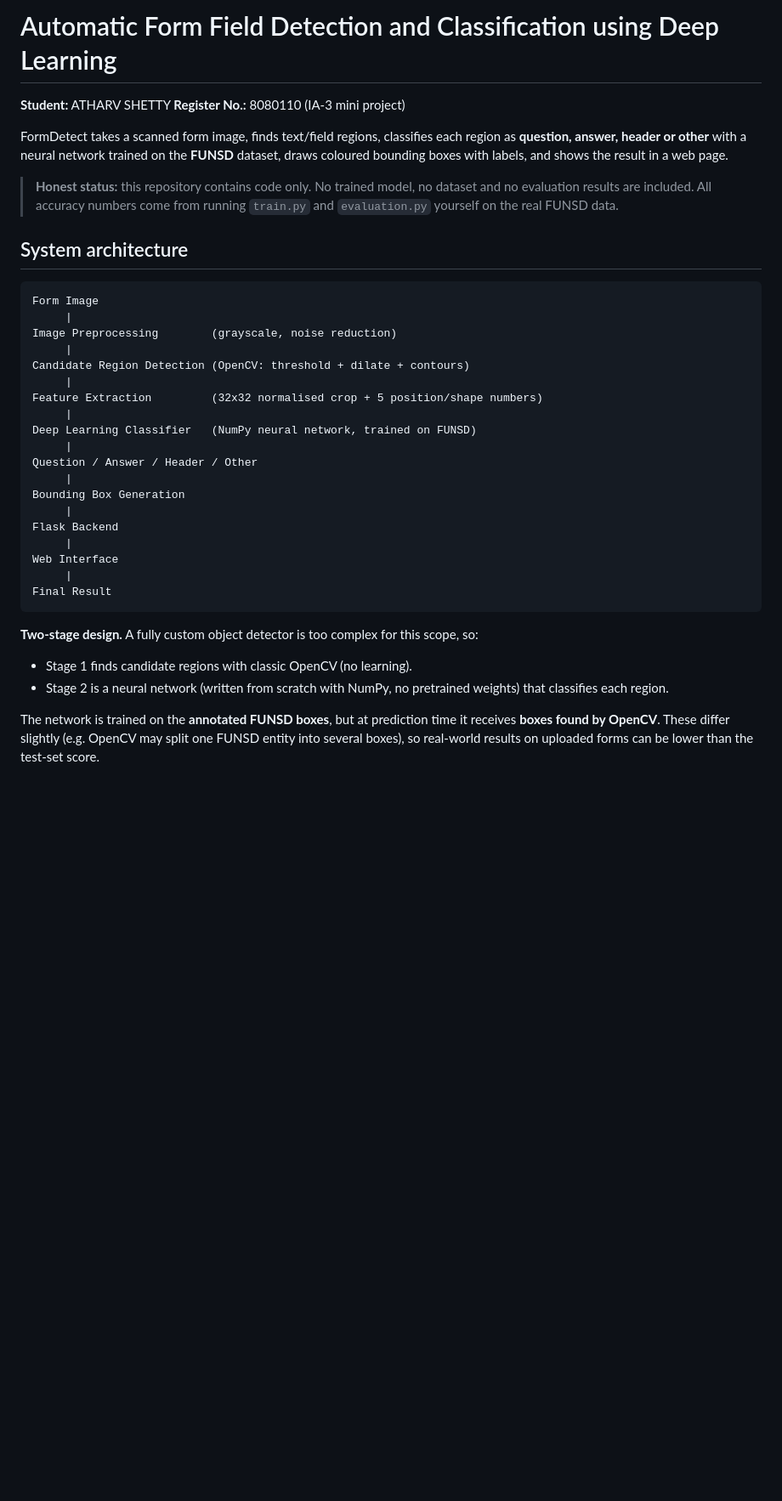
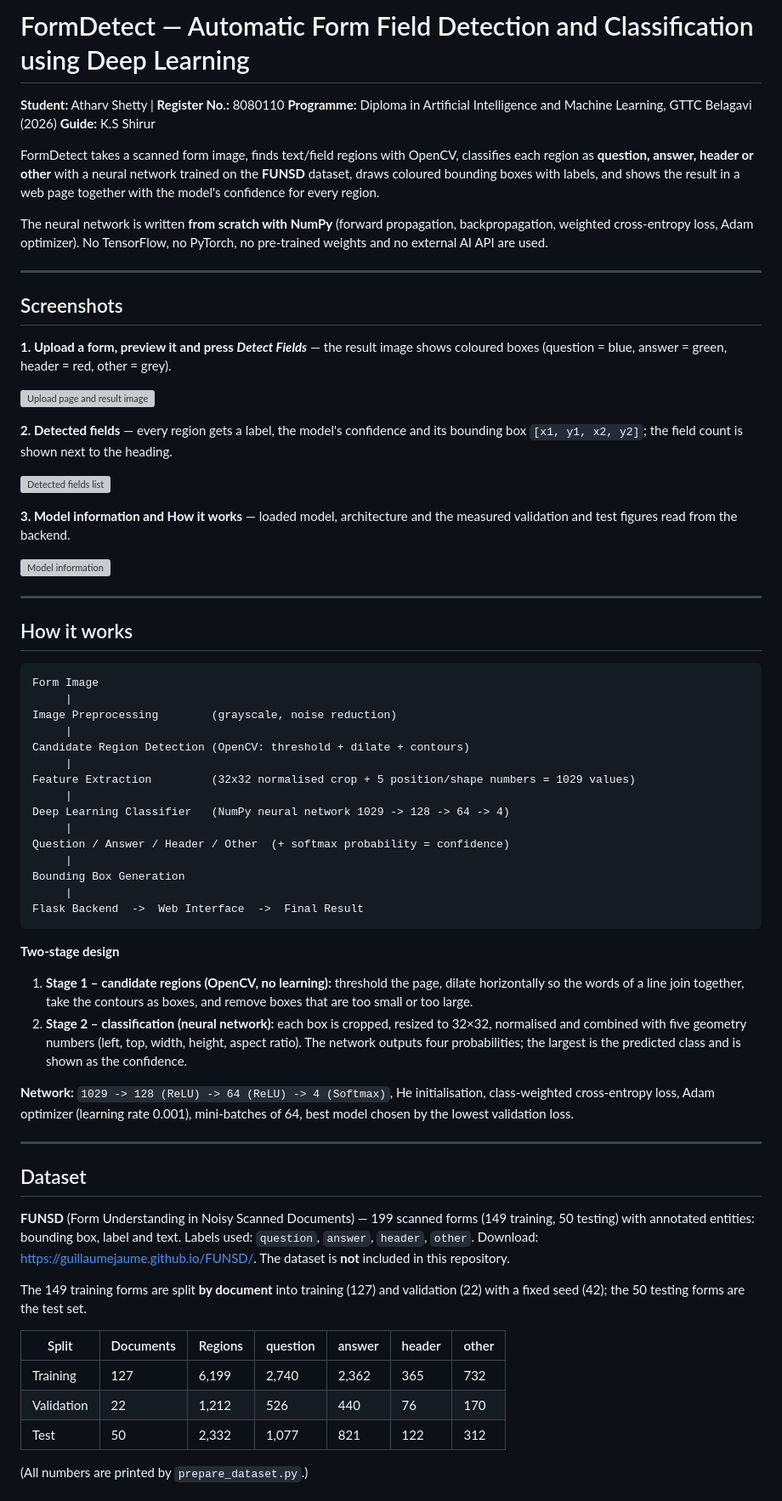
Before and after one commit to Atharv-Ai09/Automatic-Form-Field-Detection, a Markdown page: README.md, the part around one of its changes. Shown at 85% size. Drawn GitHub-style; blank space fills up the shorter version; grey boxes are pictures that could not be loaded.

````diff
--- a/README.md
+++ b/README.md
@@ -1,16 +1,40 @@
-# Automatic Form Field Detection and Classification using Deep Learning
+# FormDetect — Automatic Form Field Detection and Classification using Deep Learning
 
-**Student:** ATHARV SHETTY  **Register No.:** 8080110  (IA-3 mini project)
+**Student:** Atharv Shetty  |  **Register No.:** 8080110
+**Programme:** Diploma in Artificial Intelligence and Machine Learning, GTTC Belagavi (2026)
+**Guide:** K.S Shirur
 
-FormDetect takes a scanned form image, finds text/field regions, classifies each region as
-**question, answer, header or other** with a neural network trained on the **FUNSD** dataset,
-draws coloured bounding boxes with labels, and shows the result in a web page.
+FormDetect takes a scanned form image, finds text/field regions with OpenCV, classifies each region as
+**question, answer, header or other** with a neural network trained on the **FUNSD** dataset, draws
+coloured bounding boxes with labels, and shows the result in a web page together with the model's
+confidence for every region.
 
-> **Honest status:** this repository contains code only. No trained model, no dataset and
-> no evaluation results are included. All accuracy numbers come from running
-> `train.py` and `evaluation.py` yourself on the real FUNSD data.
+The neural network is written **from scratch with NumPy** (forward propagation, backpropagation,
+weighted cross-entropy loss, Adam optimizer). No TensorFlow, no PyTorch, no pre-trained weights and
+no external AI API are used.
 
-## System architecture
+---
+
+## Screenshots
+
+**1. Upload a form, preview it and press *Detect Fields*** — the result image shows coloured boxes
+(question = blue, answer = green, header = red, other = grey).
+
+![Upload page and result image](screenshots/01-upload-and-result.png)
+
+**2. Detected fields** — every region gets a label, the model's confidence and its bounding box
+`[x1, y1, x2, y2]`; the field count is shown next to the heading.
+
+![Detected fields list](screenshots/02-detected-fields.png)
+
+**3. Model information and How it works** — loaded model, architecture and the measured validation and
+test figures read from the backend.
+
+![Model information](screenshots/03-model-information.png)
+
+---
+
+## How it works
 
 ```
 Form Image
@@ -19,25 +43,45 @@ Image Preprocessing        (grayscale, noise reduction)
      |
 Candidate Region Detection (OpenCV: threshold + dilate + contours)
      |
-Feature Extraction         (32x32 normalised crop + 5 position/shape numbers)
+Feature Extraction         (32x32 normalised crop + 5 position/shape numbers = 1029 values)
      |
-Deep Learning Classifier   (NumPy neural network, trained on FUNSD)
+Deep Learning Classifier   (NumPy neural network 1029 -> 128 -> 64 -> 4)
      |
-Question / Answer / Header / Other
+Question / Answer / Header / Other  (+ softmax probability = confidence)
      |
 Bounding Box Generation
      |
-Flask Backend
-     |
-Web Interface
-     |
-Final Result
+Flask Backend  ->  Web Interface  ->  Final Result
 ```
 
-**Two-stage design.** A fully custom object detector is too complex for this scope, so:
-- Stage 1 finds candidate regions with classic OpenCV (no learning).
-- Stage 2 is a neural network (written from scratch with NumPy, no pretrained weights) that classifies each region.
+**Two-stage design**
 
-The network is trained on the **annotated FUNSD boxes**, but at prediction time it receives
-**boxes found by OpenCV**. These differ slightly (e.g. OpenCV may split one FUNSD entity into
-several boxes), so real-world results on uploaded forms can be lower than the test-set score.
+1. **Stage 1 – candidate regions (OpenCV, no learning):** threshold the page, dilate horizontally so the
+   words of a line join together, take the contours as boxes, and remove boxes that are too small or too large.
+2. **Stage 2 – classification (neural network):** each box is cropped, resized to 32×32, normalised and
+   combined with five geometry numbers (left, top, width, height, aspect ratio). The network outputs four
+   probabilities; the largest is the predicted class and is shown as the confidence.
+
+**Network:** `1029 -> 128 (ReLU) -> 64 (ReLU) -> 4 (Softmax)`, He initialisation, class-weighted
+cross-entropy loss, Adam optimizer (learning rate 0.001), mini-batches of 64, best model chosen by the lowest
+validation loss.
+
+---
+
+## Dataset
+
+**FUNSD** (Form Understanding in Noisy Scanned Documents) — 199 scanned forms (149 training, 50 testing)
+with annotated entities: bounding box, label and text. Labels used: `question`, `answer`, `header`, `other`.
+Download: <https://guillaumejaume.github.io/FUNSD/>. The dataset is **not** included in this repository.
+
+The 149 training forms are split **by document** into training (127) and validation (22) with a fixed seed
+(42); the 50 testing forms are the test set.
+
+| Split | Documents | Regions | question | answer | header | other |
+|---|---|---|---|---|---|---|
+| Training | 127 | 6,199 | 2,740 | 2,362 | 365 | 732 |
+| Validation | 22 | 1,212 | 526 | 440 | 76 | 170 |
+| Test | 50 | 2,332 | 1,077 | 821 | 122 | 312 |
+
+(All numbers are printed by `prepare_dataset.py`.)
+
````
Also changed, not shown: other parts of README.md (+140 -67 lines).
